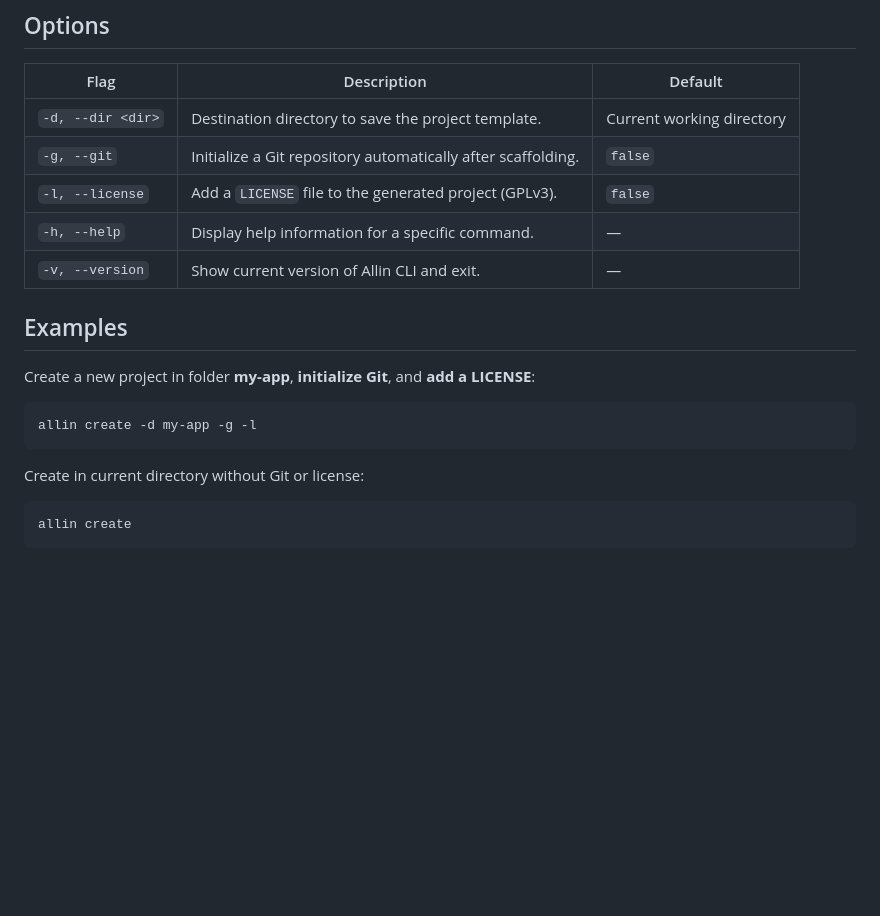
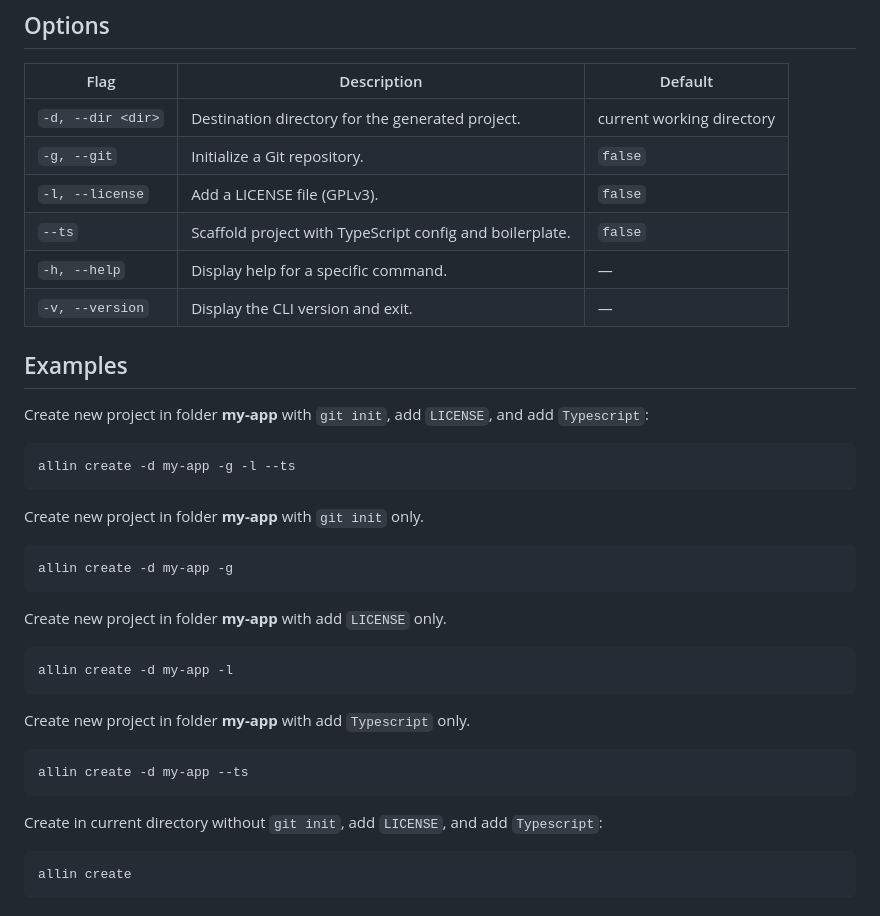
Before and after one commit to Kolong-Meja/allin-cli, a Markdown page: README.md, the part around the change printed below. GitHub-like rendering; blank space fills up the shorter version.

````diff
--- a/README.md
+++ b/README.md
@@ -104,21 +108,39 @@ allin create [options]
 
 | Flag              | Description                                                  | Default                   |
 | ----------------- | ------------------------------------------------------------ | ------------------------- |
-| `-d, --dir <dir>` | Destination directory to save the project template.          | Current working directory |
-| `-g, --git`       | Initialize a Git repository automatically after scaffolding. | `false`                   |
-| `-l, --license`   | Add a `LICENSE` file to the generated project (GPLv3).       | `false`                   |
-| `-h, --help`      | Display help information for a specific command.             | —                         |
-| `-v, --version`   | Show current version of Allin CLI and exit.                  | —                         |
+| `-d, --dir <dir>` | Destination directory for the generated project.             | current working directory |
+| `-g, --git`       | Initialize a Git repository.                                 | `false`                   |
+| `-l, --license`   | Add a LICENSE file (GPLv3).                                  | `false`                   |
+| `--ts`            | Scaffold project with TypeScript config and boilerplate.     | `false`                   |
+| `-h, --help`      | Display help for a specific command.                         | —                         |
+| `-v, --version`   | Display the CLI version and exit.                            | —                         |
 
 ## Examples
 
-Create a new project in folder **my-app**, **initialize Git**, and **add a LICENSE**:
+Create new project in folder **my-app** with `git init`, add `LICENSE`, and add `Typescript`:
 
 ```bash
-allin create -d my-app -g -l
+allin create -d my-app -g -l --ts
 ```
 
-Create in current directory without Git or license:
+Create new project in folder **my-app** with `git init` only.
+
+```bash
+allin create -d my-app -g
+```
+
+Create new project in folder **my-app** with add `LICENSE` only.
+
+```bash
+allin create -d my-app -l
+```
+Create new project in folder **my-app** with add `Typescript` only.
+
+```bash
+allin create -d my-app --ts
+```
+
+Create in current directory without `git init`, add `LICENSE`, and add `Typescript`:
 
 ```bash
 allin create
````
Also changed, not shown: other parts of README.md (+29 -25 lines).
